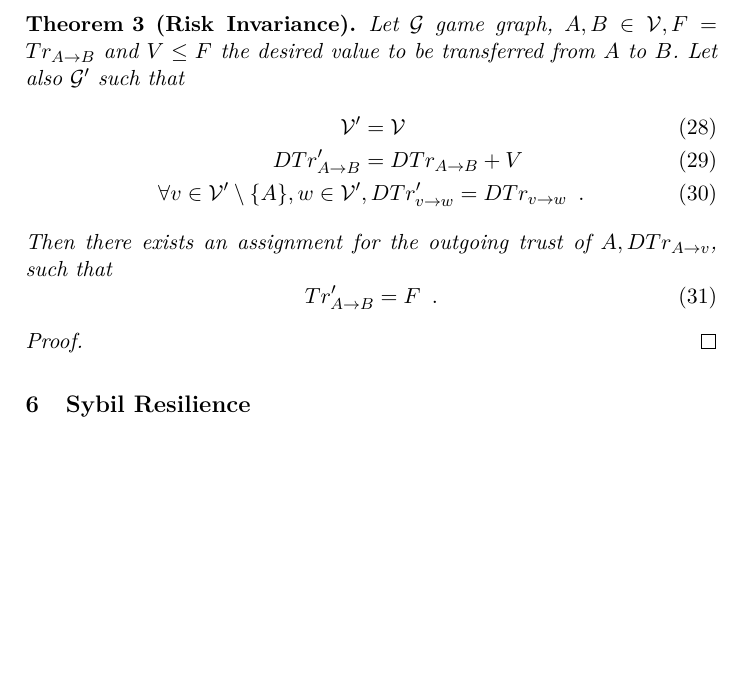
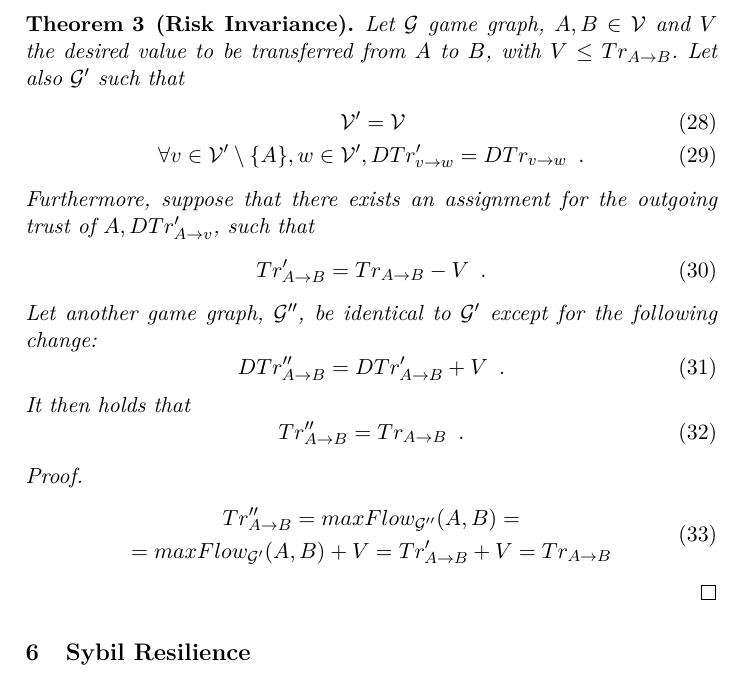
Before and after one commit to decrypto-org/TrustIsRisk, a LaTeX paper (paperEng.tex): part of page 14 of 28, cut so that both start at the same text, the shorter picture padded with empty space. Compiled offline with pdfLaTeX.

Commit message:
improve risk invariance statement, prove it

```diff
--- a/paperEng.tex
+++ b/paperEng.tex
@@ -906,20 +906,34 @@ while (True)
      player chooses a variation of the evil strategy where she does not nullify her outgoing direct trust.
      \begin{theorem}[Risk Invariance]
      \label{riskinv}
-        Let $\mathcal{G}$ game graph, $A, B \in \mathcal{V}, F = Tr_{A \rightarrow B}$ and $V \leq F$ the desired value to be
-        transferred from $A$ to $B$. Let also $\mathcal{G}'$ such that
+        Let $\mathcal{G}$ game graph, $A, B \in \mathcal{V}$ and $V$ the desired value to be transferred from $A$ to $B$,
+        with $V \leq Tr_{A \rightarrow B}$. Let also $\mathcal{G}'$ such that
         \begin{align}
            \mathcal{V}' &= \mathcal{V} \\
-           DTr'_{A \rightarrow B} &= DTr_{A \rightarrow B} + V \\
+%           DTr'_{A \rightarrow B} &= DTr_{A \rightarrow B} \\
            \forall v \in \mathcal{V}' \setminus \{A\}, w \in \mathcal{V}'&, DTr'_{v \rightarrow w} = DTr_{v \rightarrow w}
            \enspace.
         \end{align}
-        Then there exists an assignment for the outgoing trust of $A, DTr_{A \rightarrow v}$, such that
-        \begin{equation}
-           Tr'_{A \rightarrow B} = F \enspace.
+        Furthermore, suppose that there exists an assignment for the outgoing trust of $A, DTr'_{A \rightarrow v}$, such that
+        \begin{equation}
+           Tr'_{A \rightarrow B} = Tr_{A \rightarrow B} - V \enspace.
+        \end{equation}
+        Let another game graph, $\mathcal{G}''$, be identical to $\mathcal{G}'$ except for the following change:
+        \begin{equation}
+           DTr''_{A \rightarrow B} = DTr'_{A \rightarrow B} + V \enspace.
+        \end{equation}
+        It then holds that
+        \begin{equation}
+           Tr''_{A \rightarrow B} = Tr_{A \rightarrow B} \enspace.
         \end{equation}
      \end{theorem}
      \begin{proof}
+        \begin{equation}
+        \begin{gathered}
+           Tr''_{A \rightarrow B} = maxFlow_{\mathcal{G}''}(A, B) = \\
+           = maxFlow_{\mathcal{G}'}(A, B) + V = Tr'_{A \rightarrow B} + V = Tr_{A \rightarrow B}
+        \end{gathered}
+        \end{equation}
      \end{proof}
   \section{Sybil Resilience}
      One of the primary aims of this system is to mitigate the danger for sybil attacks [citation needed] whilst maintaining
```
Also changed, not shown: paperEng.pdf.
